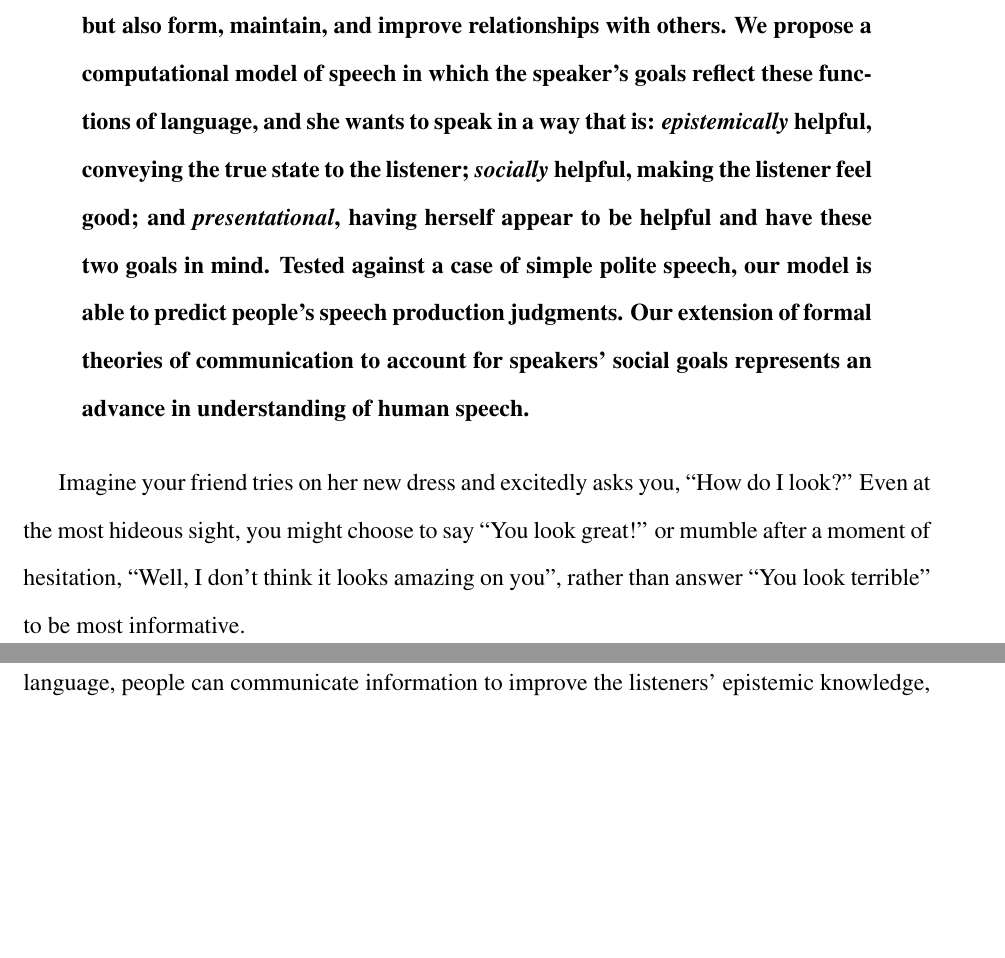
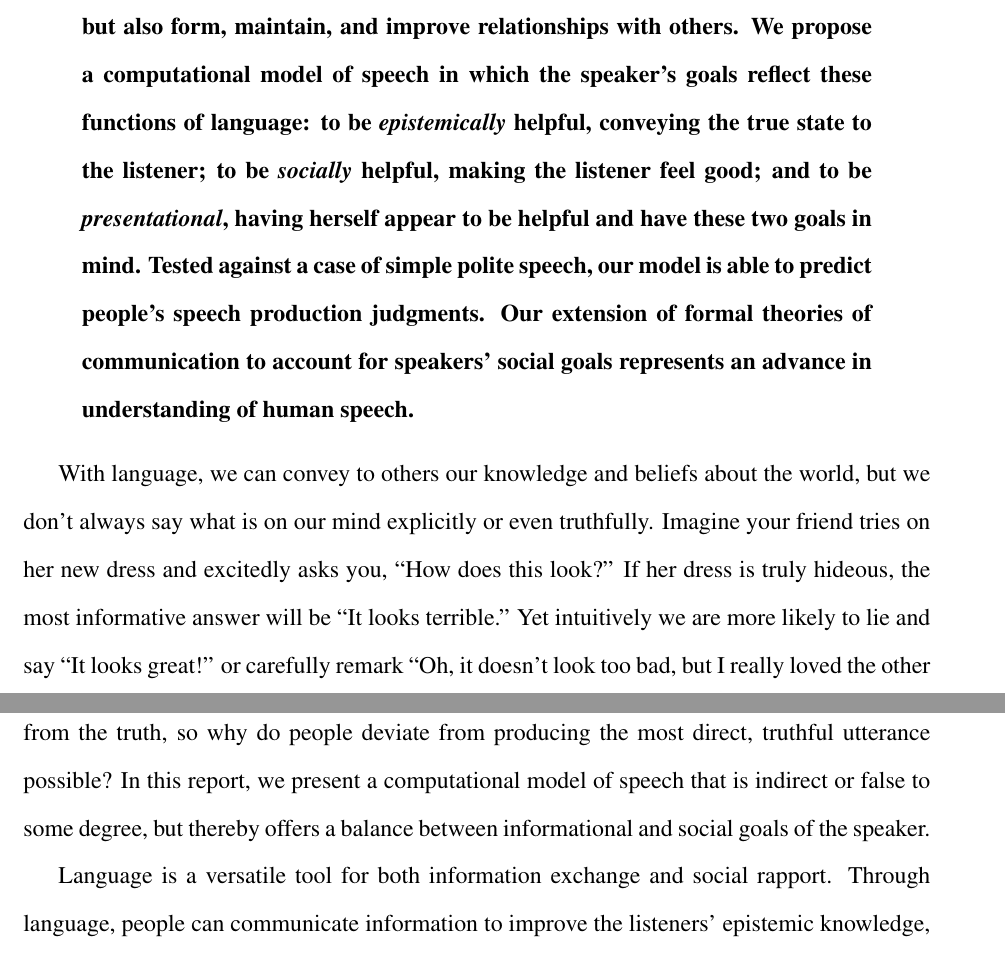
Before and after one commit to ejyoon/polite_speaker, a LaTeX document (manuscript/1-science/politeness.tex): two parts of pages 1 and 2 of 17 before the commit and two parts of pages 1 and 2 of 18 after it, joined at a grey line, cut so that both start at the same text, the shorter picture padded with empty space. Compiled offline with pdfLaTeX.

Commit message:
some revisions

```diff
--- a/manuscript/1-science/politeness.tex
+++ b/manuscript/1-science/politeness.tex
@@ -143,11 +143,11 @@ but also form, maintain, and improve relationships with others.
 %In polite speech, speakers convey information in a false or indirect manner in consideration of listeners' wants
 %(e.g.~\enquote{Your talk was great!}; \enquote{The talk wasn't bad; it's hard to give a good presentation anyway}).
 We propose a computational model of speech
-in which the speaker's goals reflect these functions of language,
-and she wants to speak in a way that is:
-\emph{epistemically} helpful, conveying the true state to the listener;
-\emph{socially} helpful, making the listener feel good; and
-\emph{presentational}, having herself appear to be helpful and have these two goals in mind.
+in which the speaker's goals reflect these functions of language:
+%and she wants to speak in a way that is:
+to be \emph{epistemically} helpful, conveying the true state to the listener;
+to be \emph{socially} helpful, making the listener feel good; and
+to be \emph{presentational}, having herself appear to be helpful and have these two goals in mind.
 Tested against a case of simple polite speech, our model is able to predict people's speech production judgments.
 Our extension of formal theories of communication to account for speakers' social
 goals represents an advance in understanding of human speech.
@@ -167,13 +167,16 @@ goals represents an advance in understanding of human speech.
 %%%%% Introduction %%%%%%%
 %%%%%%%%%%%%%%%%%%
 
-%People use language to exchange information,
-%but sometimes that language may be an imprecise or even false representation of the speaker's true beliefs.
-Imagine your friend tries on her new dress and excitedly asks you, \enquote{How do I look?}
-Even at the most hideous sight, you might choose to say \enquote{You look great!} or mumble
-after a moment of hesitation, \enquote{Well, I don't think it looks amazing on you},
-rather than answer \enquote{You look terrible} to be most informative.
-%\ejy{example at the start? if so which one? analogous to both-goal speaker's "not terrible"? need to elaborate more?}
+With language, we can convey to others our knowledge and beliefs about the world,
+but we don't always say what is on our mind explicitly or even truthfully.
+Imagine your friend tries on her new dress and excitedly asks you, \enquote{How does this look?}
+If her dress is truly hideous, the most informative answer will be \enquote{It looks terrible.}
+Yet intuitively we are more likely to lie and say \enquote{It looks great!}
+or carefully remark \enquote{Oh, it doesn't look too bad, but I really loved the other dress you wore last time.}
+But these indirect or false utterances can mislead the listener away from the truth,
+so why do people deviate from producing the most direct, truthful utterance possible?
+In this report, we present a computational model of speech that is indirect or false to some degree,
+but thereby offers a balance between informational and social goals of the speaker.
 
 Language is a versatile tool for both information exchange and social rapport.
 Through language, people can communicate information to improve the listeners' epistemic knowledge,
```
Also changed, not shown: manuscript/1-science/politeness.pdf, manuscript/1-science/politeness.tex (68 more changed lines).
